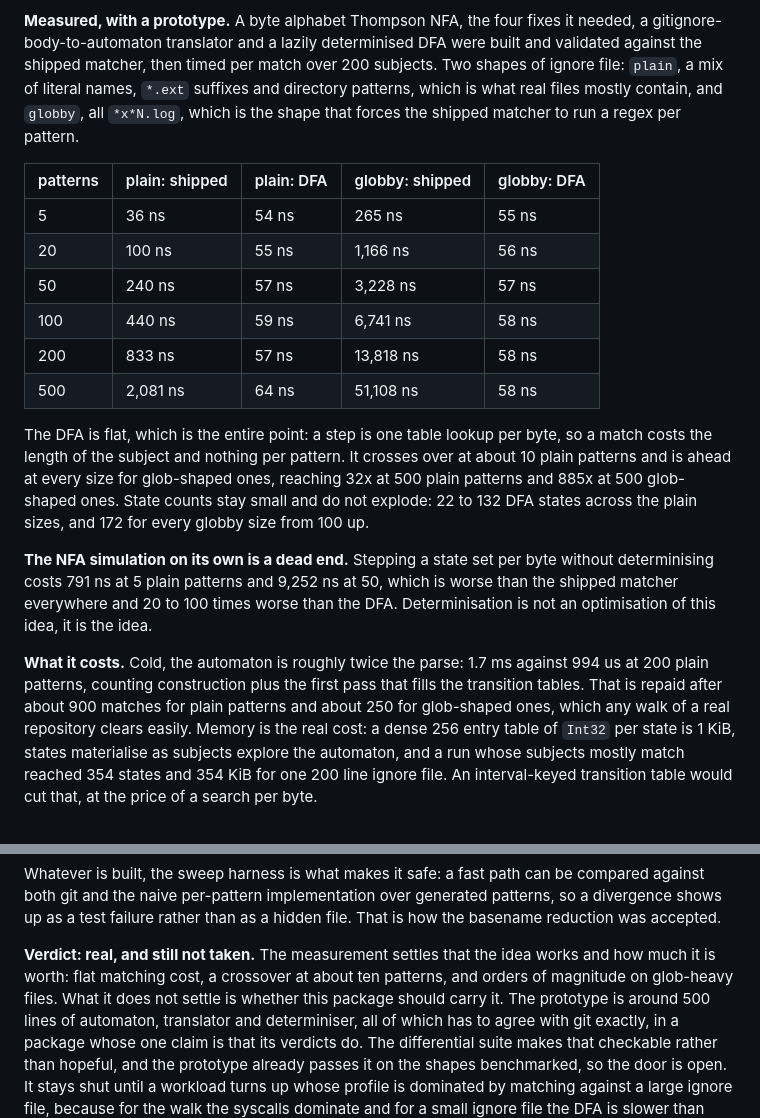
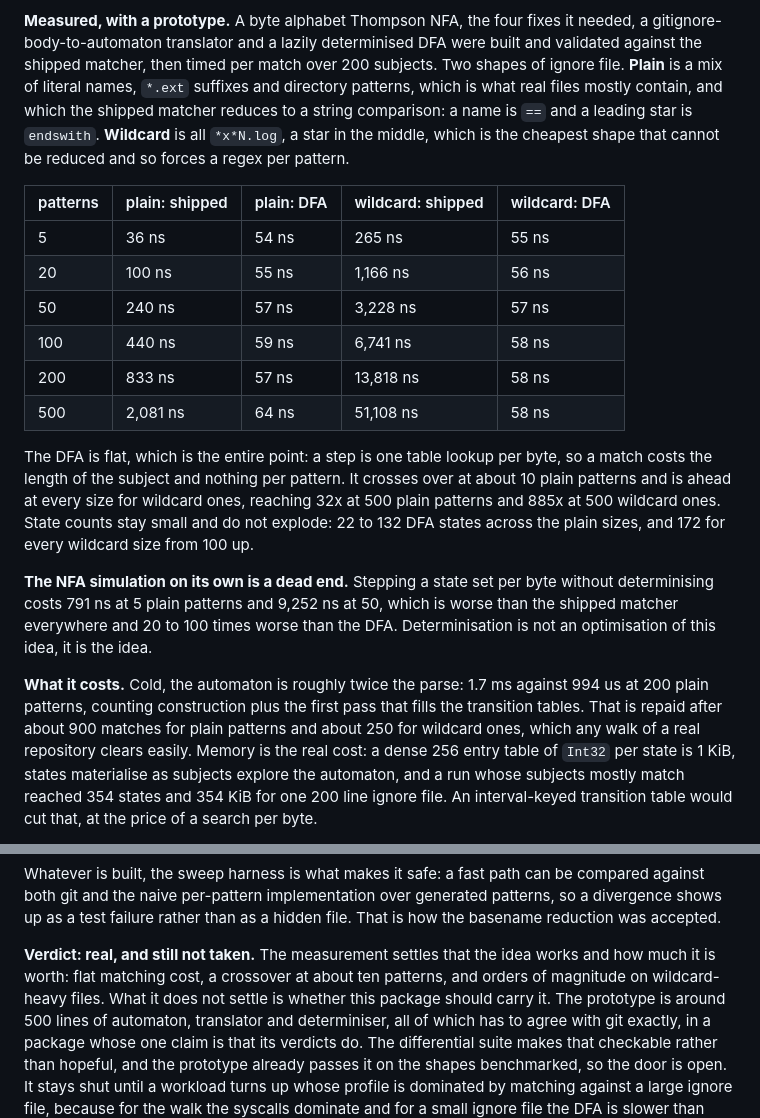
Before and after one commit to csvance/GitIgnore.jl, a Markdown page: docs/src/optimisation.md, 2 parts joined by grey strips. Drawn GitHub-style.

Commit message:
Name the pattern shapes rather than inventing a word
"globby" was a label from the benchmark script that meant a star in the middle,
the cheapest shape the matcher cannot reduce to == or endswith. The docs now say
that instead.

Co-Authored-By: Claude Opus 5 <noreply@anthropic.com>

```diff
--- a/docs/src/optimisation.md
+++ b/docs/src/optimisation.md
@@ -270,12 +270,14 @@ discovered during the walk would invalidate it.
 **Measured, with a prototype.** A byte alphabet Thompson NFA, the four fixes it
 needed, a gitignore-body-to-automaton translator and a lazily determinised DFA
 were built and validated against the shipped matcher, then timed per match over
-200 subjects. Two shapes of ignore file: `plain`, a mix of literal names, `*.ext`
-suffixes and directory patterns, which is what real files mostly contain, and
-`globby`, all `*x*N.log`, which is the shape that forces the shipped matcher to
-run a regex per pattern.
+200 subjects. Two shapes of ignore file. **Plain** is a mix of literal
+names, `*.ext` suffixes and directory patterns, which is what real files mostly
+contain, and which the shipped matcher reduces to a string comparison: a name is
+`==` and a leading star is `endswith`. **Wildcard** is all `*x*N.log`, a star in
+the middle, which is the cheapest shape that cannot be reduced and so forces a
+regex per pattern.
 
-| patterns | plain: shipped | plain: DFA | globby: shipped | globby: DFA |
+| patterns | plain: shipped | plain: DFA | wildcard: shipped | wildcard: DFA |
 | --- | --- | --- | --- | --- |
 | 5 | 36 ns | 54 ns | 265 ns | 55 ns |
 | 20 | 100 ns | 55 ns | 1,166 ns | 56 ns |
@@ -286,10 +288,10 @@ run a regex per pattern.
 
 The DFA is flat, which is the entire point: a step is one table lookup per byte,
 so a match costs the length of the subject and nothing per pattern. It crosses
-over at about 10 plain patterns and is ahead at every size for glob-shaped ones,
-reaching 32x at 500 plain patterns and 885x at 500 glob-shaped ones. State counts
+over at about 10 plain patterns and is ahead at every size for wildcard ones,
+reaching 32x at 500 plain patterns and 885x at 500 wildcard ones. State counts
 stay small and do not explode: 22 to 132 DFA states across the plain sizes, and
-172 for every globby size from 100 up.
+172 for every wildcard size from 100 up.
 
 **The NFA simulation on its own is a dead end.** Stepping a state set per byte
 without determinising costs 791 ns at 5 plain patterns and 9,252 ns at 50, which
@@ -299,7 +301,7 @@ DFA. Determinisation is not an optimisation of this idea, it is the idea.
 **What it costs.** Cold, the automaton is roughly twice the parse: 1.7 ms against
 994 us at 200 plain patterns, counting construction plus the first pass that
 fills the transition tables. That is repaid after about 900 matches for plain
-patterns and about 250 for glob-shaped ones, which any walk of a real repository
+patterns and about 250 for wildcard ones, which any walk of a real repository
 clears easily. Memory is the real cost: a dense 256 entry table of `Int32` per
 state is 1 KiB, states materialise as subjects explore the automaton, and a run
 whose subjects mostly match reached 354 states and 354 KiB for one 200 line
@@ -343,7 +345,7 @@ That is how the basename reduction was accepted.
 
 **Verdict: real, and still not taken.** The measurement settles that the idea
 works and how much it is worth: flat matching cost, a crossover at about ten
-patterns, and orders of magnitude on glob-heavy files. What it does not settle is
+patterns, and orders of magnitude on wildcard-heavy files. What it does not settle is
 whether this package should carry it. The prototype is around 500 lines of
 automaton, translator and determiniser, all of which has to agree with git
 exactly, in a package whose one claim is that its verdicts do. The differential
```
